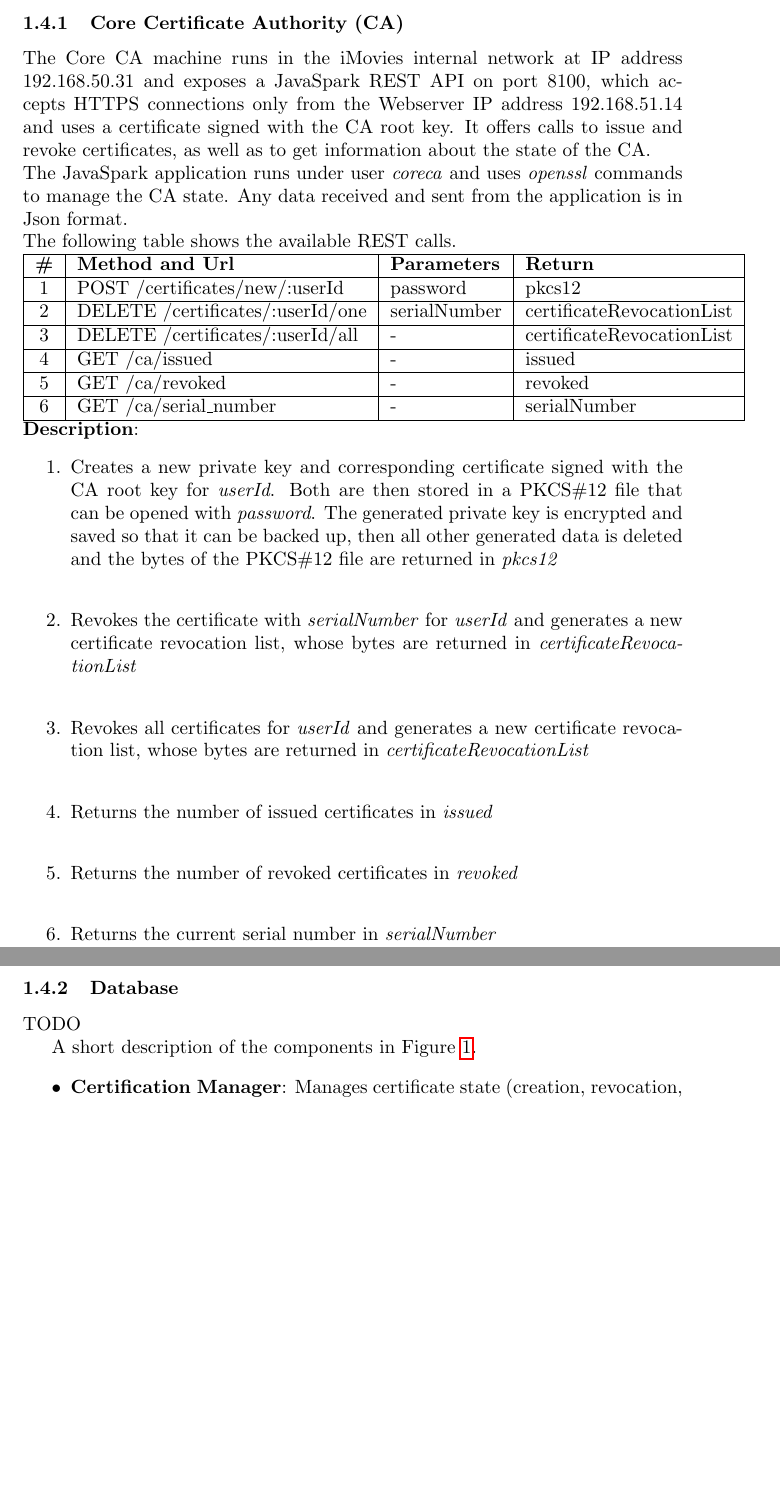
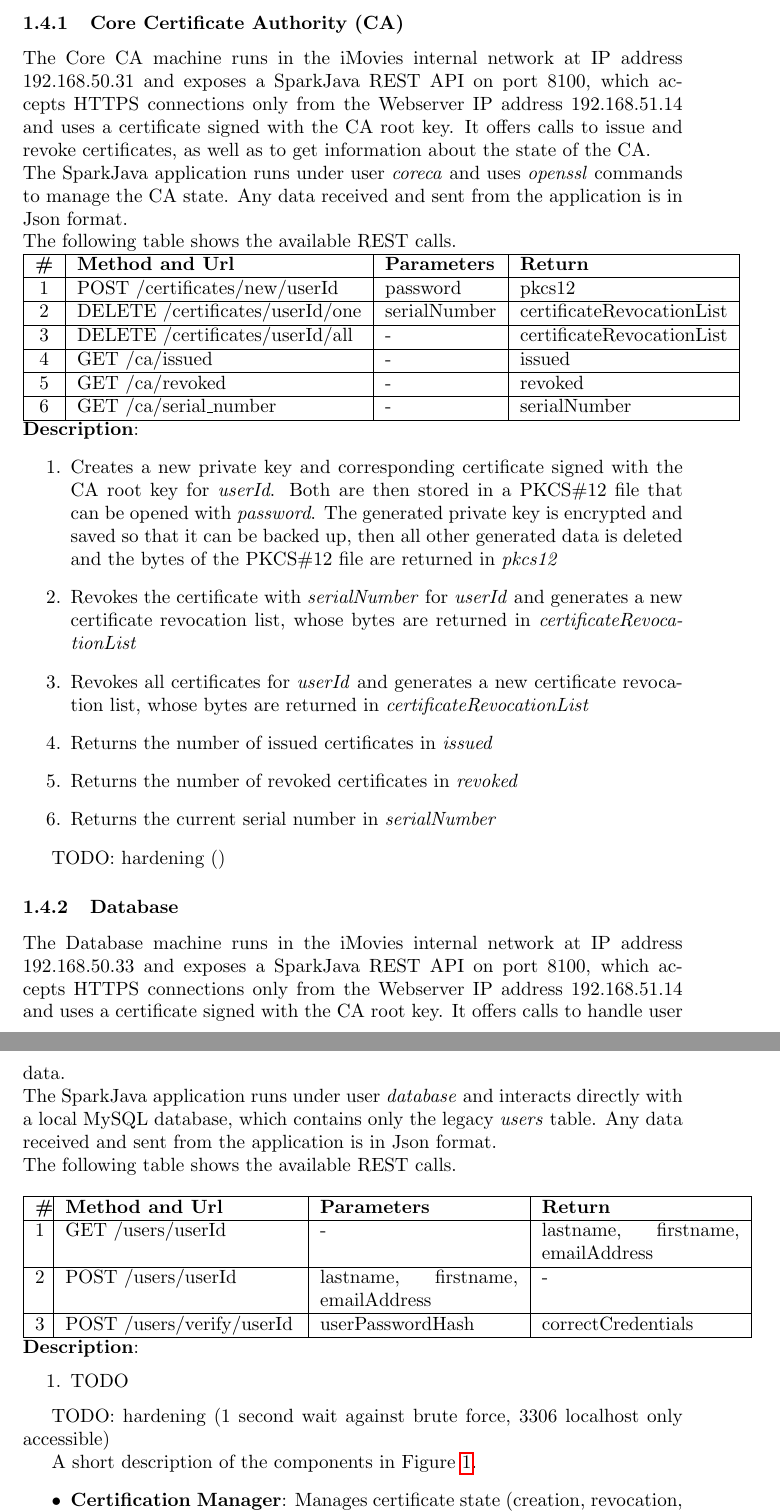
Before and after one commit to a-enz/seclabproject, a LaTeX document (System Description/systemdescription.tex): two parts of pages 4 and 5 of 11, joined at a grey line, cut so that both start at the same text, the shorter picture padded with empty space. Compiled offline with pdfLaTeX.

Commit message:
50% of database

```diff
--- a/System Description/systemdescription.tex
+++ b/System Description/systemdescription.tex
@@ -142,19 +142,19 @@ Describe the system's security design, including access control, key and session
 %%%   categories such as platforms, applications, data records, etc. For
 %%%   each component, state its relevant properties.
 \subsubsection{Core Certificate Authority (CA)}
-The Core CA machine runs in the iMovies internal network at IP address 192.168.50.31 and exposes a JavaSpark REST API on port 8100, which accepts HTTPS connections only from the Webserver IP address 192.168.51.14 and uses a certificate signed with the CA root key. It offers calls to issue and revoke certificates, as well as to get information about the state of the CA.\\
-The JavaSpark application runs under user \emph{coreca} and uses \emph{openssl} commands to manage the CA state. Any data received and sent from the application is in Json format.\\
+The Core CA machine runs in the iMovies internal network at IP address 192.168.50.31 and exposes a SparkJava REST API on port 8100, which accepts HTTPS connections only from the Webserver IP address 192.168.51.14 and uses a certificate signed with the CA root key. It offers calls to issue and revoke certificates, as well as to get information about the state of the CA.\\
+The SparkJava application runs under user \emph{coreca} and uses \emph{openssl} commands to manage the CA state. Any data received and sent from the application is in Json format.\\
 The following table shows the available REST calls.
 \\
 \begin{tabular} {| c | l | l | l | l |}
 \hline
 \textbf{\#} & \textbf{Method and Url} & \textbf{Parameters} & \textbf{Return}\\
 \hline
-1 & POST /certificates/new/:userId & password & pkcs12\\
+1 & POST /certificates/new/userId & password & pkcs12\\
 \hline
-2 & DELETE /certificates/:userId/one & serialNumber & certificateRevocationList\\
+2 & DELETE /certificates/userId/one & serialNumber & certificateRevocationList\\
 \hline
-3 & DELETE /certificates/:userId/all & - & certificateRevocationList\\
+3 & DELETE /certificates/userId/all & - & certificateRevocationList\\
 \hline
 4 & GET /ca/issued & - & issued\\
 \hline
@@ -166,17 +166,42 @@ The following table shows the available REST calls.
 \\
 \textbf{Description}:
 \begin{enumerate}
-\item Creates a new private key and corresponding certificate signed with the CA root key for \emph{userId}. Both are then stored in a PKCS\#12 file that can be opened with \emph{password}. The generated private key is encrypted and saved so that it can be backed up, then all other generated data is deleted and the bytes of the PKCS\#12 file are returned in \emph{pkcs12}\\
-\item Revokes the certificate with \emph{serialNumber} for \emph{userId} and generates a new certificate revocation list, whose bytes are returned in \emph{certificateRevocationList}\\
-\item Revokes all certificates for \emph{userId} and generates a new certificate revocation list, whose bytes are returned in \emph{certificateRevocationList}\\
-\item Returns the number of issued certificates in \emph{issued}\\
-\item Returns the number of revoked certificates in \emph{revoked}\\
-\item Returns the current serial number in \emph{serialNumber}\\
+\item Creates a new private key and corresponding certificate signed with the CA root key for \emph{userId}. Both are then stored in a PKCS\#12 file that can be opened with \emph{password}. The generated private key is encrypted and saved so that it can be backed up, then all other generated data is deleted and the bytes of the PKCS\#12 file are returned in \emph{pkcs12}
+\item Revokes the certificate with \emph{serialNumber} for \emph{userId} and generates a new certificate revocation list, whose bytes are returned in \emph{certificateRevocationList}
+\item Revokes all certificates for \emph{userId} and generates a new certificate revocation list, whose bytes are returned in \emph{certificateRevocationList}
+\item Returns the number of issued certificates in \emph{issued}
+\item Returns the number of revoked certificates in \emph{revoked}
+\item Returns the current serial number in \emph{serialNumber}
 \end{enumerate}
 
+TODO: hardening ()
+
 \subsubsection{Database}
-TODO
+The Database machine runs in the iMovies internal network at IP address 192.168.50.33 and exposes a SparkJava REST API on port 8100, which accepts HTTPS connections only from the Webserver IP address 192.168.51.14 and uses a certificate signed with the CA root key. It offers calls to handle user data.\\
+The SparkJava application runs under user \emph{database} and interacts directly with a local MySQL database, which contains only the legacy \emph{users} table. Any data received and sent from the application is in Json format.\\
+The following table shows the available REST calls.\\
+\\
+\begin{tabular} {| p{0.01\textwidth} | p{0.35\textwidth} | p{0.3\textwidth} | p{0.3\textwidth} |}
+\hline
+\textbf{\#} & \textbf{Method and Url} & \textbf{Parameters} & \textbf{Return}\\
+\hline
+1 & GET /users/userId & - & lastname, firstname, emailAddress\\
+\hline
+2 & POST /users/userId & lastname, firstname, emailAddress & -\\
+\hline
+3 & POST /users/verify/userId & userPasswordHash & correctCredentials\\
+\hline
+\end{tabular}
+\\
+\textbf{Description}:
+\begin{enumerate}
+\item TODO
+\end{enumerate}
 
+TODO: hardening (1 second wait against brute force, 3306 localhost only accessible)
+
+
+ %% TODO: Change
 A short description of the components in Figure \ref{fig:system_arch}.
 
 \begin{itemize}
@@ -207,14 +233,12 @@ Describe the implemented backdoors.
 TODO: Andi
 
 \subsubsection{Hard Backdoor}
-The hard backdoor is a two-stage process that allows any attacker to execute bash commands with root privileges on the Webserver, Core CA and Database machines. The first phase consists in a hidden webpage on the webserver and a hidden REST call on Core CA/Database that, when a given state is reached, allows the execution of any command given by the attacker. Since these commands will be executed with the rights of the unprivileged user running the processes, the second phase consists in using a specially crafted executable that is hidden in the target machine filesystem to obtain passwordless sudo privileges. The attacker can then execute any command through the hidden webpage/REST call and receive its output. \\
+The hard backdoor is a two-stage process that allows any attacker to execute bash commands with root privileges on the Webserver, Core CA and Database machines. The first phase consists in a hidden webpage on the Webserver and a hidden REST call on both Core CA and Database that, when a given state is reached, allows the execution of any command given by the attacker. Since these commands will be executed with the rights of the unprivileged user running the processes, the second phase consists in using a specially crafted executable that is hidden in the target machine filesystem to obtain passwordless sudo privileges. The attacker can then execute any command through the hidden webpage/REST call and receive its output. \\
 Here a more detailed explanation of the two phases:
 \begin{itemize}
 \item \textbf{Phase 1}: TODO
-\item \textbf{Phase 2}: the executable file \emph{/usr/lib/systemd/system-agent} has setuid bit set and when executed with option \emph{-a} will modify \emph{/etc/sudoers} by adding a line that gives the unprivileged user on the machine the right to execute any command without password. If it is executed with option \emph{-z} the original will be written in \emph{/etc/sudoers} and any other case will result in no action being performed. Since there aren't many files wit setuid bit set, the file is placed in a legitimate and pre-existent operating system's directory, is given a misleading name and has creation date set before semester begin to make more difficult its discovery.
+\item \textbf{Phase 2}: the executable file \emph{/usr/lib/systemd/system-agent} has \emph{setuid bit} set and when executed with option \emph{-a} will modify \emph{/etc/sudoers} by adding a line that gives the unprivileged user on the machine the right to execute any command without password. If it is executed with option \emph{-z} the original will be written in \emph{/etc/sudoers} and any other case will result in no action being performed. Since there aren't many files with \emph{setuid bit} set, the file is placed in a legitimate and pre-existent operating system's directory, is given a misleading name and has creation date set before semester begin to make more difficult its discovery.
 \end{itemize}
-
-
 
 
 \bigskip\noindent
```
Also changed, not shown: System Description/systemdescription.pdf, System Description/systemdescription.tex (1 more changed lines), 4 other files.
